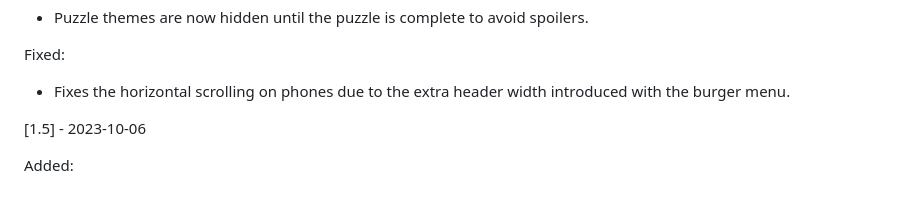
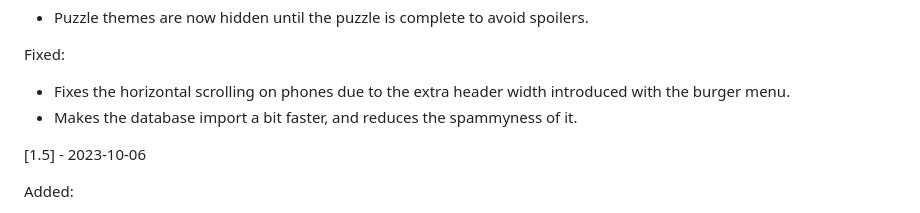
Before and after one commit to catchouli/better_tactics, a Markdown page: CHANGELOG.md, the part around the change. GitHub-like rendering.

Commit message:
Add changelog entry for DB import changes.

```diff
--- a/CHANGELOG.md
+++ b/CHANGELOG.md
@@ -6,6 +6,7 @@ Changed:
 Fixed:
 * Fixes the horizontal scrolling on phones due to the extra header width introduced with the burger
   menu.
+* Makes the database import a bit faster, and reduces the spammyness of it.
 
 [1.5] - 2023-10-06
 
```
